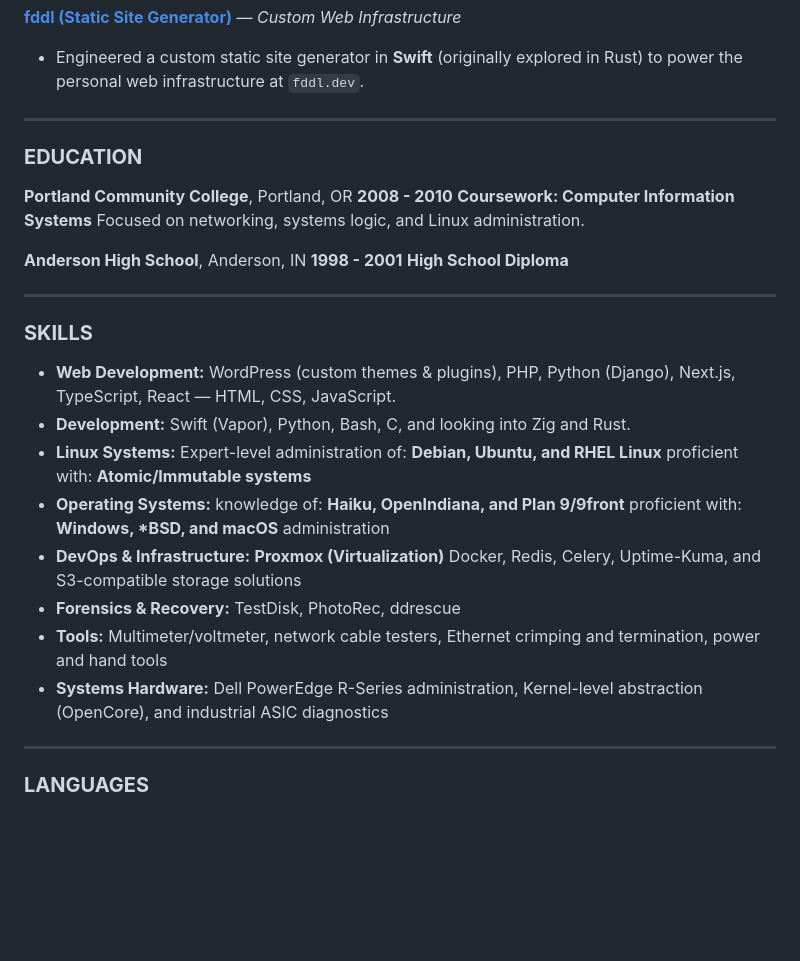
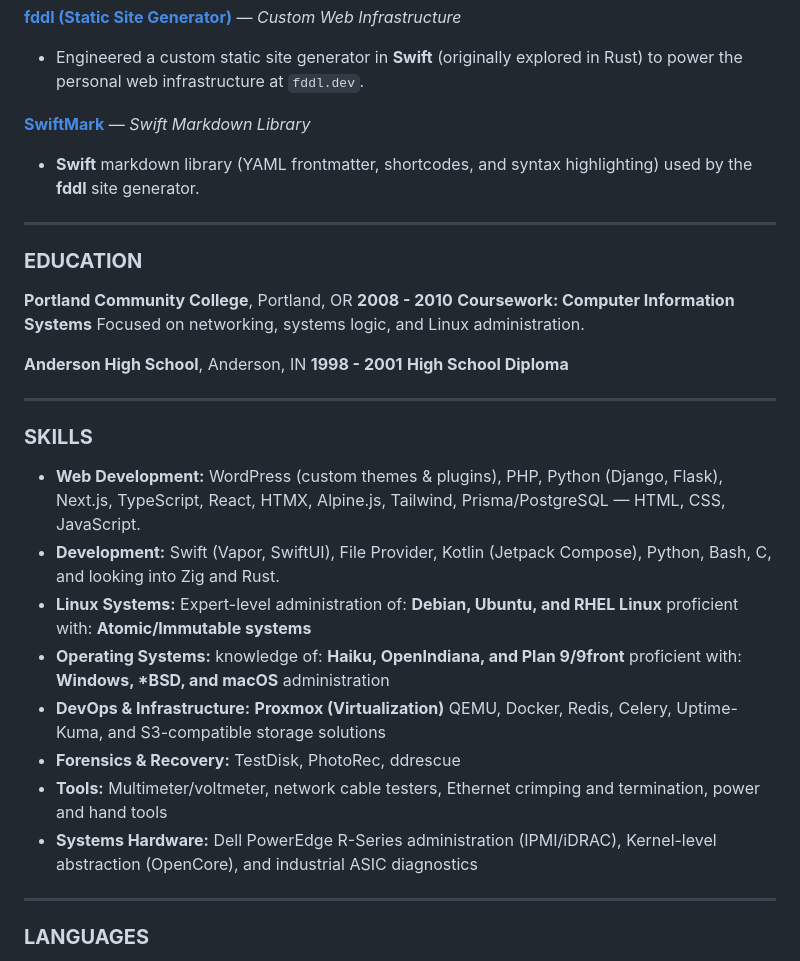
Before and after one commit to aviatorcards/aviatorcards.github.io, a Markdown page: tristan-smith.md, the part around one of its changes. Drawn GitHub-style; blank space fills up the shorter version.

```diff
--- a/tristan-smith.md
+++ b/tristan-smith.md
@@ -79,6 +106,10 @@ Web Developer and Systems Architect with over 15 years of experience spanning fu
 **[fddl (Static Site Generator)](https://fddl.fddl.dev)** — _Custom Web Infrastructure_
 
 - Engineered a custom static site generator in **Swift** (originally explored in Rust) to power the personal web infrastructure at `fddl.dev`.
+
+**[SwiftMark](https://github.com/aviatorcards/SwiftMark)** — _Swift Markdown Library_
+
+- **Swift** markdown library (YAML frontmatter, shortcodes, and syntax highlighting) used by the **fddl** site generator.
 
 ---
 
@@ -97,14 +128,14 @@ Focused on networking, systems logic, and Linux administration.
 
 ### **SKILLS**
 
-- **Web Development:** WordPress (custom themes & plugins), PHP, Python (Django), Next.js, TypeScript, React — HTML, CSS, JavaScript.
-- **Development:** Swift (Vapor), Python, Bash, C, and looking into Zig and Rust.
+- **Web Development:** WordPress (custom themes & plugins), PHP, Python (Django, Flask), Next.js, TypeScript, React, HTMX, Alpine.js, Tailwind, Prisma/PostgreSQL — HTML, CSS, JavaScript.
+- **Development:** Swift (Vapor, SwiftUI), File Provider, Kotlin (Jetpack Compose), Python, Bash, C, and looking into Zig and Rust.
 - **Linux Systems:** Expert-level administration of: **Debian, Ubuntu, and RHEL Linux** proficient with: **Atomic/Immutable systems**
 - **Operating Systems:** knowledge of: **Haiku, OpenIndiana, and Plan 9/9front** proficient with: **Windows, \*BSD, and macOS** administration
-- **DevOps & Infrastructure:** **Proxmox (Virtualization)** Docker, Redis, Celery, Uptime-Kuma, and S3-compatible storage solutions
+- **DevOps & Infrastructure:** **Proxmox (Virtualization)** QEMU, Docker, Redis, Celery, Uptime-Kuma, and S3-compatible storage solutions
 - **Forensics & Recovery:** TestDisk, PhotoRec, ddrescue
 - **Tools:** Multimeter/voltmeter, network cable testers, Ethernet crimping and termination, power and hand tools
-- **Systems Hardware:** Dell PowerEdge R-Series administration, Kernel-level abstraction (OpenCore), and industrial ASIC diagnostics
+- **Systems Hardware:** Dell PowerEdge R-Series administration (IPMI/iDRAC), Kernel-level abstraction (OpenCore), and industrial ASIC diagnostics
 
 ---
 
```
Also changed, not shown: other parts of tristan-smith.md (+30 -3 lines).
